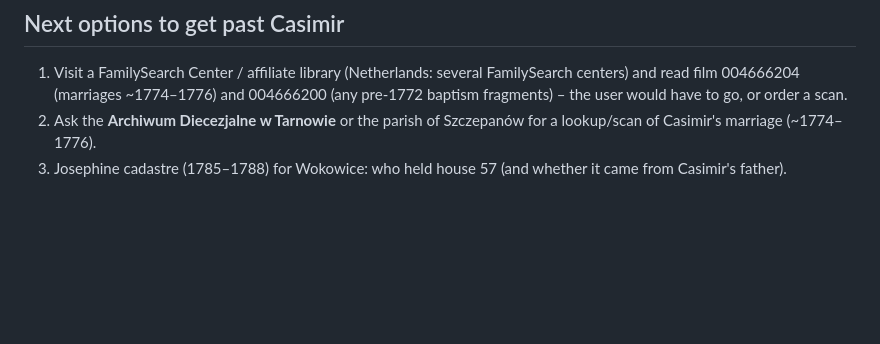
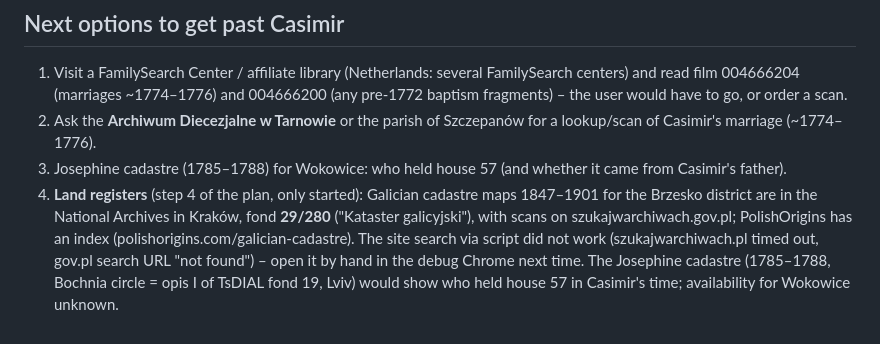
Before and after one commit to peotjmsa-svg/kagol-familie, a Markdown page: onderzoek/familysearch.md, the part around the change. Rendered like a GitHub page; blank space fills up the shorter version.

Commit message:
Notities: kadaster-spoor voor Wokowice
Co-Authored-By: Claude Opus 5.5 <noreply@anthropic.com>
Claude-Session: https://claude.ai/code/session_01NW7BVrn4MhFgKwt67UW8zq

```diff
--- a/onderzoek/familysearch.md
+++ b/onderzoek/familysearch.md
@@ -170,3 +170,8 @@ surname on baptisms where FamilySearch does not. Results show max. ~50 rows per
    and 004666200 (any pre-1772 baptism fragments) – the user would have to go, or order a scan.
 2. Ask the **Archiwum Diecezjalne w Tarnowie** or the parish of Szczepanów for a lookup/scan of Casimir's marriage (~1774–1776).
 3. Josephine cadastre (1785–1788) for Wokowice: who held house 57 (and whether it came from Casimir's father).
+4. **Land registers** (step 4 of the plan, only started): Galician cadastre maps 1847–1901 for the Brzesko district are in the
+   National Archives in Kraków, fond **29/280** ("Kataster galicyjski"), with scans on szukajwarchiwach.gov.pl; PolishOrigins
+   has an index (polishorigins.com/galician-cadastre). The site search via script did not work (szukajwarchiwach.pl timed out,
+   gov.pl search URL "not found") – open it by hand in the debug Chrome next time. The Josephine cadastre (1785–1788, Bochnia
+   circle = opis I of TsDIAL fond 19, Lviv) would show who held house 57 in Casimir's time; availability for Wokowice unknown.
```
